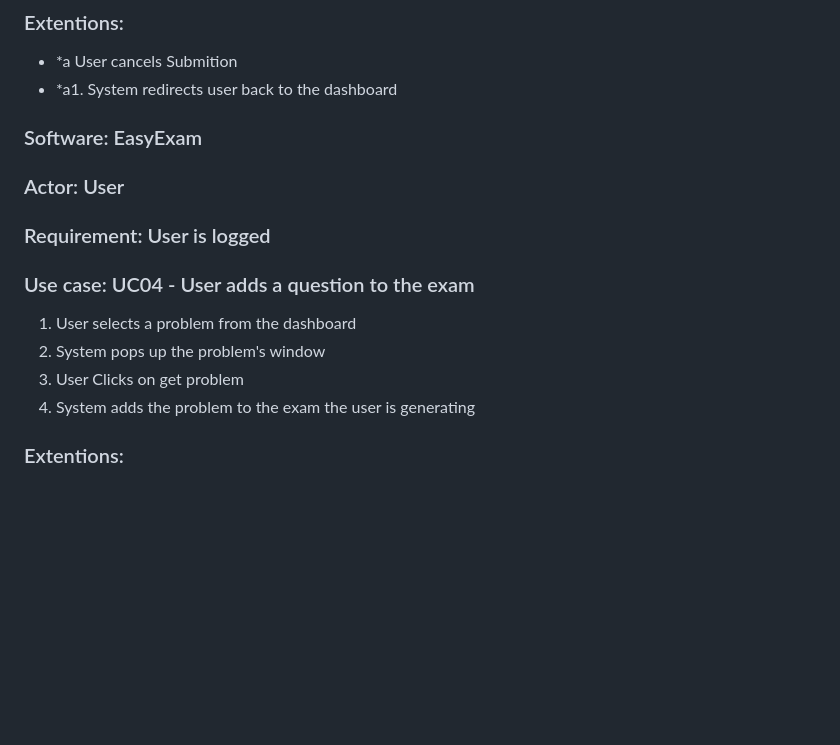
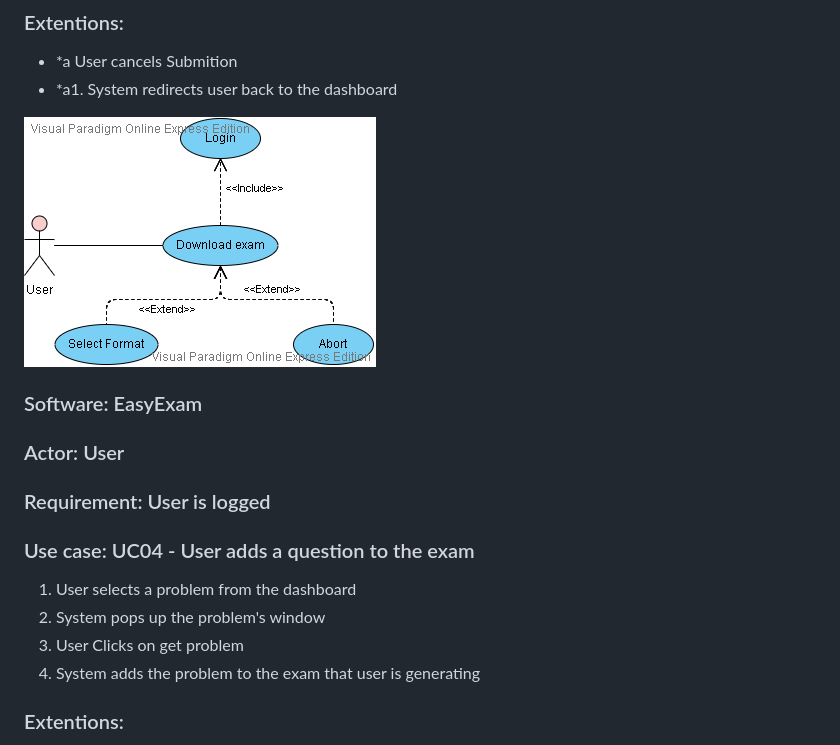
Before and after one commit to utec-cs2901-2019-2/easy-exam-grupo-ii, a Markdown page: Documentation/User_Guide/UserGuide.md, the part around the change. GitHub-like rendering; pictures changed too: Documentation/User_Guide/uc03.png (added); blank space fills up the shorter version.

Commit message:
UserGuide update 3rd diagram

```diff
--- a/Documentation/User_Guide/UserGuide.md
+++ b/Documentation/User_Guide/UserGuide.md
@@ -138,6 +138,8 @@ For administrator users, a platform will be offered.
 - *a User cancels Submition
 - *a1. System redirects user back to the dashboard
 
+![](uc03.png)
+
 ### Software: EasyExam
 ### Actor: User
 ### Requirement: User is logged
@@ -146,7 +148,7 @@ For administrator users, a platform will be offered.
 1. User selects a problem from the dashboard
 2. System pops up the problem's window
 3. User Clicks on get problem
-4. System adds the problem to the exam the user is generating
+4. System adds the problem to the exam that user is generating
 
 ### Extentions:
 - *a User Cancels Submition
```
